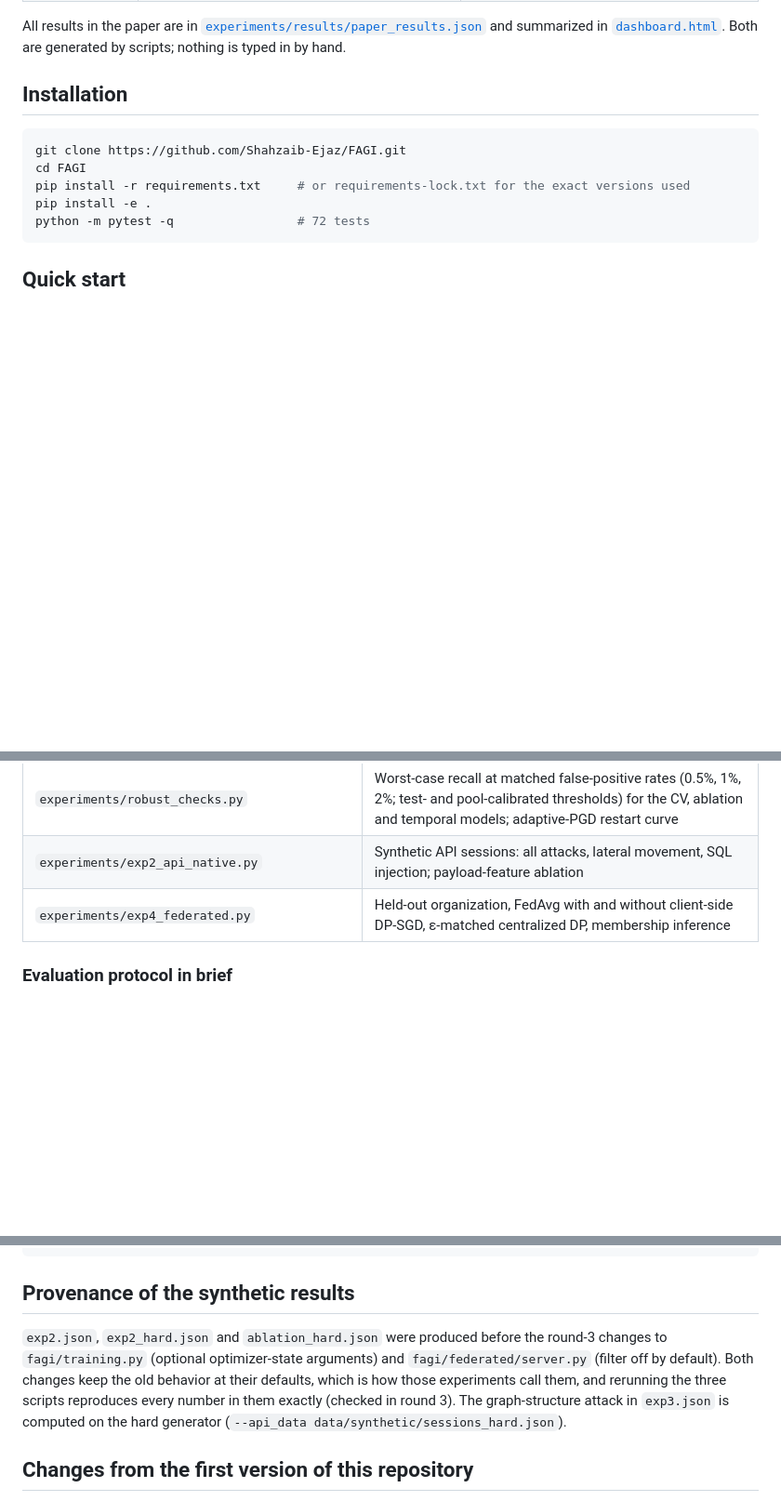
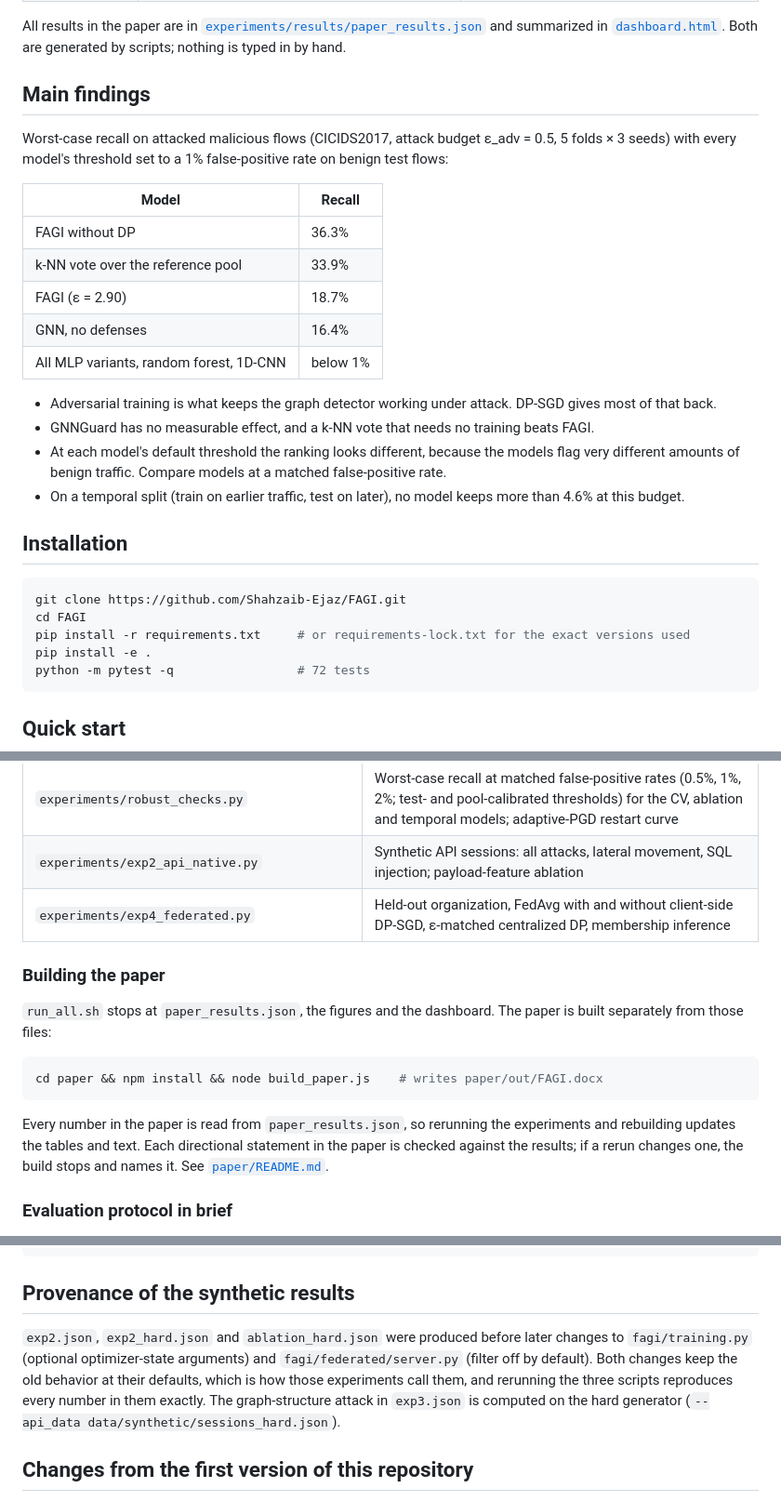
Before and after one commit to Shahzaib-Ejaz/FAGI, a Markdown page: README.md, 3 parts joined by grey strips. Shown at 93% size. Rendered like a GitHub page; blank space fills up the shorter version.

Commit message:
README: add main findings, paper build steps, and drop internal review-round wording

````diff
--- a/README.md
+++ b/README.md
@@ -12,6 +12,23 @@ FAGI combines four components and measures what each one costs and buys:
 | Privacy | DP-SGD: per-example clipping, Gaussian noise, Poisson sampling, Rényi-DP accounting (Opacus); FedAvg across organizations | `fagi/privacy/dp_sgd.py`, `experiments/exp4_federated.py` |
 
 All results in the paper are in [`experiments/results/paper_results.json`](experiments/results/paper_results.json) and summarized in [`dashboard.html`](dashboard.html). Both are generated by scripts; nothing is typed in by hand.
+
+## Main findings
+
+Worst-case recall on attacked malicious flows (CICIDS2017, attack budget ε_adv = 0.5, 5 folds × 3 seeds) with every model's threshold set to a 1% false-positive rate on benign test flows:
+
+| Model | Recall |
+|---|---|
+| FAGI without DP | 36.3% |
+| k-NN vote over the reference pool | 33.9% |
+| FAGI (ε = 2.90) | 18.7% |
+| GNN, no defenses | 16.4% |
+| All MLP variants, random forest, 1D-CNN | below 1% |
+
+* Adversarial training is what keeps the graph detector working under attack. DP-SGD gives most of that back.
+* GNNGuard has no measurable effect, and a k-NN vote that needs no training beats FAGI.
+* At each model's default threshold the ranking looks different, because the models flag very different amounts of benign traffic. Compare models at a matched false-positive rate.
+* On a temporal split (train on earlier traffic, test on later), no model keeps more than 4.6% at this budget.
 
 ## Installation
 
@@ -61,6 +78,16 @@ This regenerates both synthetic datasets, runs every experiment, writes `experim
 | `experiments/exp2_api_native.py` | Synthetic API sessions: all attacks, lateral movement, SQL injection; payload-feature ablation |
 | `experiments/exp4_federated.py` | Held-out organization, FedAvg with and without client-side DP-SGD, ε-matched centralized DP, membership inference |
 
+### Building the paper
+
+`run_all.sh` stops at `paper_results.json`, the figures and the dashboard. The paper is built separately from those files:
+
+```bash
+cd paper && npm install && node build_paper.js    # writes paper/out/FAGI.docx
+```
+
+Every number in the paper is read from `paper_results.json`, so rerunning the experiments and rebuilding updates the tables and text. Each directional statement in the paper is checked against the results; if a rerun changes one, the build stops and names it. See [`paper/README.md`](paper/README.md).
+
 ### Evaluation protocol in brief
 
 * **CICIDS2017**: all 8 day files, cleaned (non-finite rows, exact duplicates, constant and duplicated columns removed; mis-encoded Web Attack labels fixed), then a stratified sample of up to 3,000 flows per attack label plus an equal number of benign flows. 5-fold CV stratified on the original label, 3 seeds per fold. Each training fold is split into a **private training set** (what DP protects) and a **reference pool** that supplies graph neighbors at training and inference time; no private record ever appears in another record's graph.
@@ -101,7 +128,7 @@ tests/
 
 ## Provenance of the synthetic results
 
-`exp2.json`, `exp2_hard.json` and `ablation_hard.json` were produced before the round-3 changes to `fagi/training.py` (optional optimizer-state arguments) and `fagi/federated/server.py` (filter off by default). Both changes keep the old behavior at their defaults, which is how those experiments call them, and rerunning the three scripts reproduces every number in them exactly (checked in round 3). The graph-structure attack in `exp3.json` is computed on the hard generator (`--api_data data/synthetic/sessions_hard.json`).
+`exp2.json`, `exp2_hard.json` and `ablation_hard.json` were produced before later changes to `fagi/training.py` (optional optimizer-state arguments) and `fagi/federated/server.py` (filter off by default). Both changes keep the old behavior at their defaults, which is how those experiments call them, and rerunning the three scripts reproduces every number in them exactly. The graph-structure attack in `exp3.json` is computed on the hard generator (`--api_data data/synthetic/sessions_hard.json`).
 
 ## Changes from the first version of this repository
 
````
